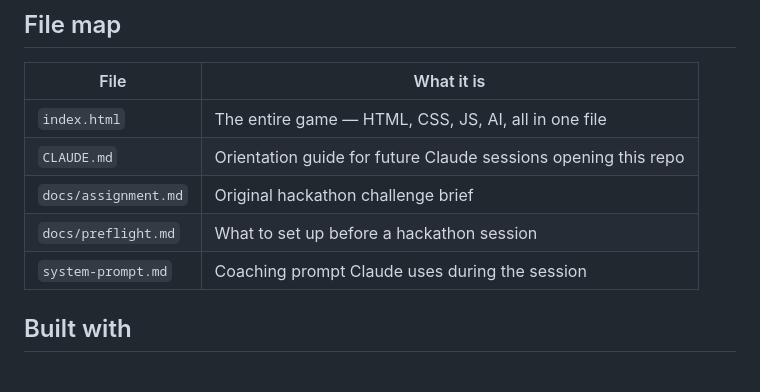
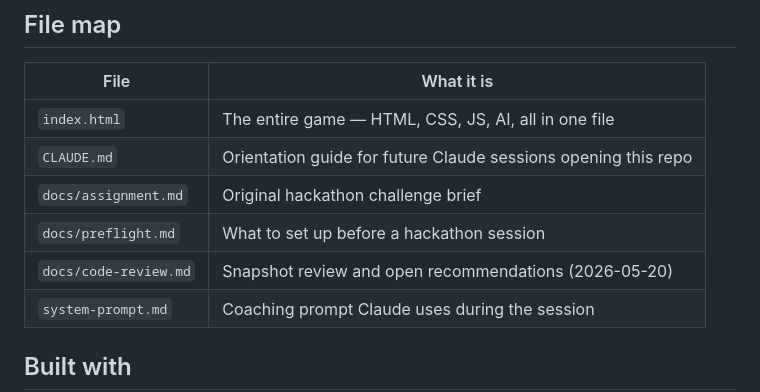
Before and after one commit to gargs/pong-hackathon-demo, a Markdown page: README.md, the part around the change. GitHub-like rendering; blank space fills up the shorter version.

```diff
--- a/README.md
+++ b/README.md
@@ -102,6 +102,7 @@ reverted without breaking the rest.
 | `CLAUDE.md` | Orientation guide for future Claude sessions opening this repo |
 | `docs/assignment.md` | Original hackathon challenge brief |
 | `docs/preflight.md` | What to set up before a hackathon session |
+| `docs/code-review.md` | Snapshot review and open recommendations (2026-05-20) |
 | `system-prompt.md` | Coaching prompt Claude uses during the session |
 
 ## Built with
```
Also changed, not shown: docs/code-review.md (added, +112 -0 lines).
